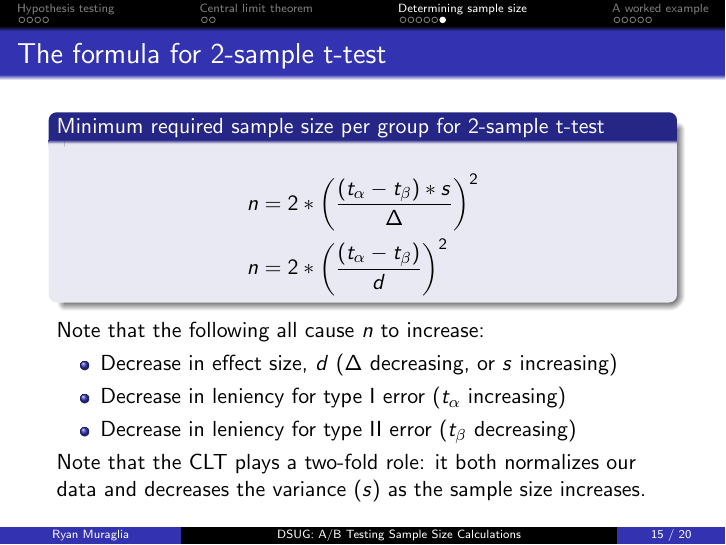
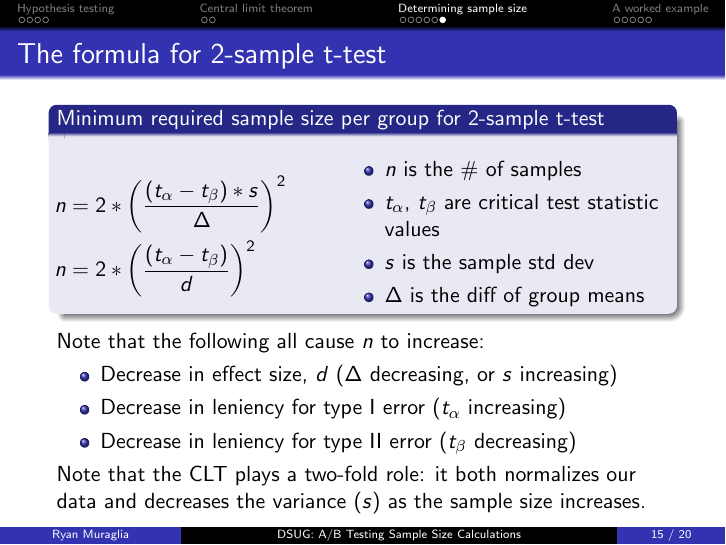
Before and after one commit to rmuraglia/dsug, LaTeX slides (201708_sample_size/dsug_sample_size_201708.tex): page 22 of 27. Compiled offline with pdfLaTeX.

Commit message:
add notation explanation

```diff
--- a/201708_sample_size/dsug_sample_size_201708.tex
+++ b/201708_sample_size/dsug_sample_size_201708.tex
@@ -351,12 +351,21 @@
 \frame{
   \frametitle{The formula for 2-sample t-test}
   \begin{block}{Minimum required sample size per group for 2-sample t-test}
+  \begin{columns}
+  \column{0.5\textwidth}
   \begin{align*}
     n &= 2*\left(\frac{(t_\alpha - t_\beta)*s}{\Delta}\right)^2 \\
     n &= 2*\left(\frac{(t_\alpha - t_\beta)}{d}\right)^2
   \end{align*}
+  \column{0.6\textwidth}
+  \begin{itemize}
+    \item $n$ is the \# of samples
+    \item $t_\alpha$, $t_\beta$ are critical test statistic values
+    \item $s$ is the sample std dev
+    \item $\Delta$ is the diff of group means
+  \end{itemize}
+  \end{columns}
   \end{block}
-
   Note that the following all cause $n$ to increase:
   \begin{itemize}
     \item Decrease in effect size, $d$ ($\Delta$ decreasing, or $s$ increasing)
```
Also changed, not shown: 201708_sample_size/dsug_sample_size_201708.pdf.
